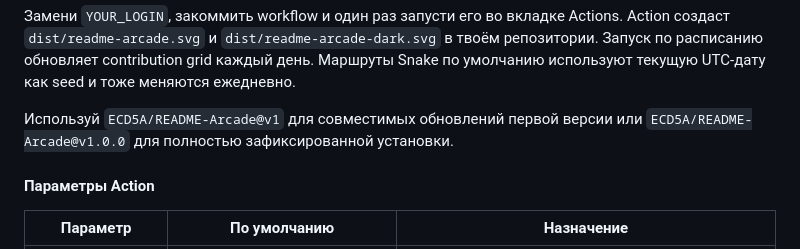
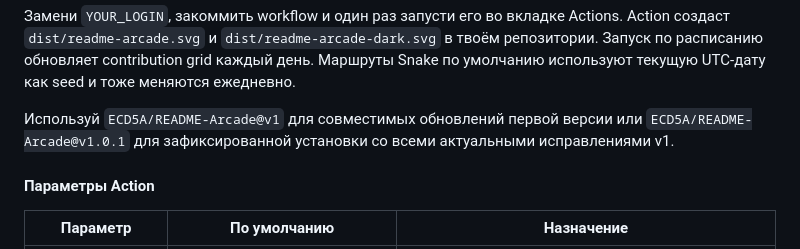
Before and after one commit to ECD5A/README-Arcade, a Markdown page: README.ru.md, the part around the change. Rendered like a GitHub page.

```diff
--- a/README.ru.md
+++ b/README.ru.md
@@ -116,7 +116,7 @@ Actions. Action создаст `dist/readme-arcade.svg` и
 текущую UTC-дату как seed и тоже меняются ежедневно.
 
 Используй `ECD5A/README-Arcade@v1` для совместимых обновлений первой версии или
-`ECD5A/README-Arcade@v1.0.0` для полностью зафиксированной установки.
+`ECD5A/README-Arcade@v1.0.1` для зафиксированной установки со всеми актуальными исправлениями v1.
 
 #### Параметры Action
 
```
Also changed, not shown: README.md (+1 -1 lines).
